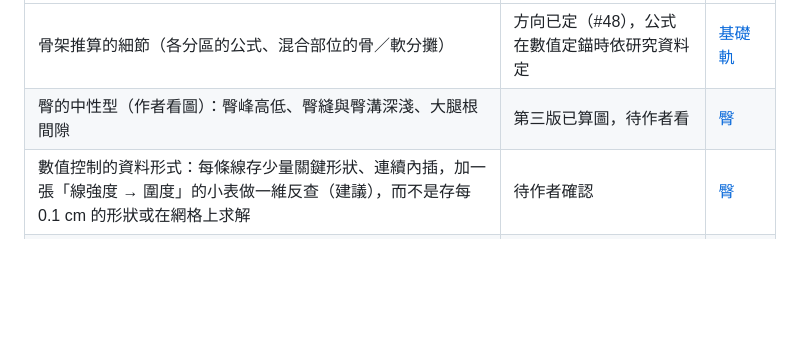
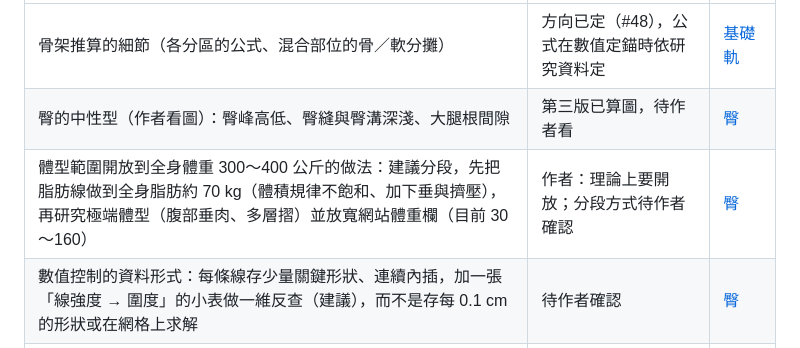
Before and after one commit to asasasdad0329/bodyref, a Markdown page: docs/DECISIONS.md, the part around the change. GitHub-like rendering; blank space fills up the shorter version.

Commit message:
Record that the fat line is fat-only and plan the open size range (#52)
The author worried the fat line might grow muscle too, and asked for
an open range up to 300-400 kg body weight. Cross-sections show the
base layer is identical at every fat mass, and the calibration uses
only fat coefficients. A probe to 70 kg fat shows the volume rule
saturates after 50 kg, so a staged plan for extreme sizes is recorded
as a pending decision.

Agent: claude

Claude-Session: https://claude.ai/code/session_01SDtjeSeHGoFPRmnJ1pvubM

Co-authored-by: Claude <noreply@anthropic.com>

```diff
--- a/docs/DECISIONS.md
+++ b/docs/DECISIONS.md
@@ -124,5 +124,6 @@
 |---|---|---|
 | 骨架推算的細節（各分區的公式、混合部位的骨／軟分攤） | 方向已定（#48），公式在數值定錨時依研究資料定 | [基礎軌](work/00-foundation/README.md) |
 | 臀的中性型（作者看圖）：臀峰高低、臀縫與臀溝深淺、大腿根間隙 | 第三版已算圖，待作者看 | [臀](work/c1-lower-body/01-glute.md) |
+| 體型範圍開放到全身體重 300～400 公斤的做法：建議分段，先把脂肪線做到全身脂肪約 70 kg（體積規律不飽和、加下垂與擠壓），再研究極端體型（腹部垂肉、多層摺）並放寬網站體重欄（目前 30～160） | 作者：理論上要開放；分段方式待作者確認 | [臀](work/c1-lower-body/01-glute.md) |
 | 數值控制的資料形式：每條線存少量關鍵形狀、連續內插，加一張「線強度 → 圍度」的小表做一維反查（建議），而不是存每 0.1 cm 的形狀或在網格上求解 | 待作者確認 | [臀](work/c1-lower-body/01-glute.md) |
 | 俯身胸圍的具體量測定義（前傾角度、皮尺位置） | 罩杯換算已暫定（#52）；量測定義在 C2 的 ③ 定 | [C2](work/c2-breast/README.md) |
```
Also changed, not shown: 1 other file.
